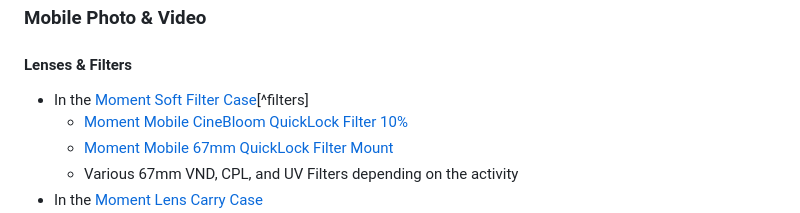
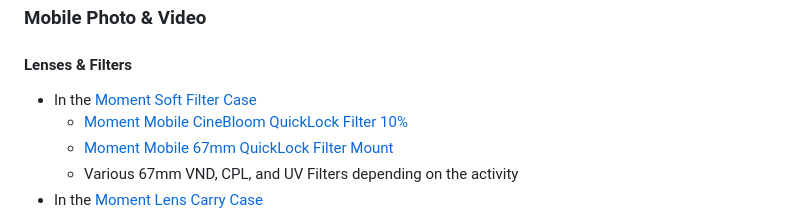
Before and after one commit to nahumck/nahumck.me, a Markdown page: pages/gear.md, the part around the change. Rendered like a GitHub page.

```diff
--- a/pages/gear.md
+++ b/pages/gear.md
@@ -48,7 +48,7 @@ Here's a list of the main gear I use.[^missed] These items not be for everyone,
 
 ### Mobile Photo & Video
 #### Lenses & Filters
-- In the [Moment Soft Filter Case](https://amzn.to/4edswsz)[^filters]
+- In the [Moment Soft Filter Case](https://amzn.to/4edswsz)
 	- [Moment Mobile CineBloom QuickLock Filter 10%](https://www.shopmoment.com/products/cinebloom-quicklock-filter-for-iphone-15-pro-pro-max)
 	- [Moment Mobile 67mm QuickLock Filter Mount](https://www.shopmoment.com/products/67mm-quicklock-filter-mount-for-iphone-17)
 	- Various 67mm VND, CPL, and UV Filters depending on the activity
```
